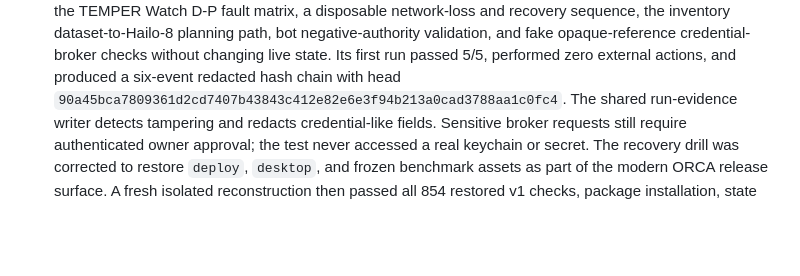
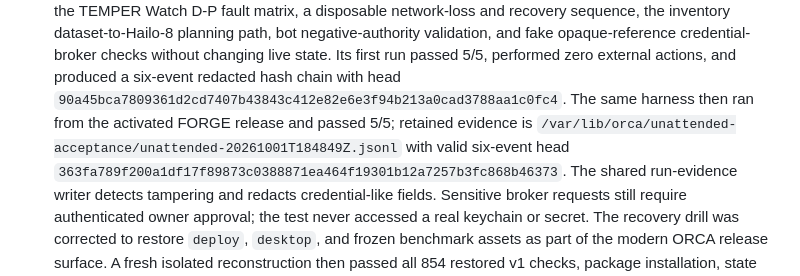
Before and after one commit to Fryrocket/orca-review, a Markdown page: docs/STATE_v12_upload.md, the part around the change. GitHub-like rendering; blank space fills up the shorter version.

Commit message:
Record live unattended acceptance evidence

```diff
--- a/docs/STATE_v12_upload.md
+++ b/docs/STATE_v12_upload.md
@@ -540,6 +540,11 @@ Supersedes v11 (2026-09-24T1447Z). Read this FIRST every session.
   checks without changing live state. Its first run passed 5/5, performed zero
   external actions, and produced a six-event redacted hash chain with head
   `90a45bca7809361d2cd7407b43843c412e82e6e3f94b213a0cad3788aa1c0fc4`.
+  The same harness then ran from the activated FORGE release and passed 5/5;
+  retained evidence is
+  `/var/lib/orca/unattended-acceptance/unattended-20261001T184849Z.jsonl`
+  with valid six-event head
+  `363fa789f200a1df17f89873c0388871ea464f19301b12a7257b3fc868b46373`.
   The shared run-evidence writer detects tampering and redacts credential-like
   fields. Sensitive broker requests still require authenticated owner approval;
   the test never accessed a real keychain or secret. The recovery drill was
```
